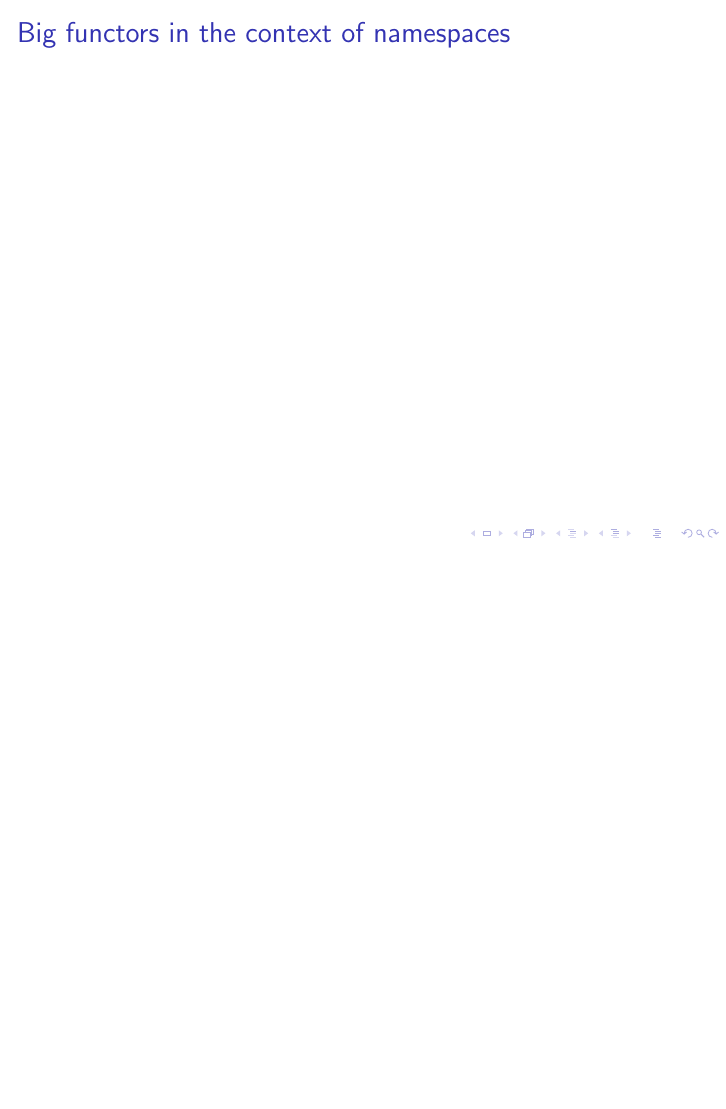
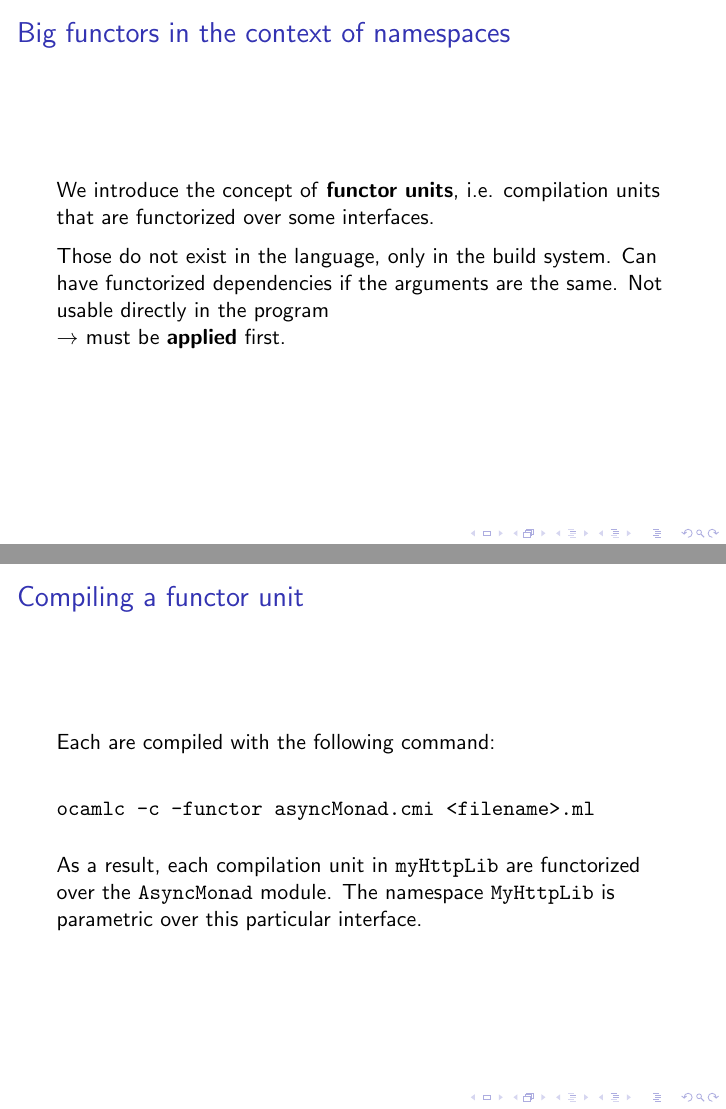
Before and after one commit to OCamlPro-Couderc/namespace_internship, LaTeX slides (OCaml2014/pres.tex): page 17 of 17 before the commit and pages 17 and 21 of 28 after it, the two joined at a grey line, the shorter picture padded with empty space. Compiled offline with pdfLaTeX.

Commit message:
Added functor unit explanation (OCaml2014)

```diff
--- a/OCaml2014/pres.tex
+++ b/OCaml2014/pres.tex
@@ -214,3 +214,74 @@ where a solution for parametric libraries (or parametric namespaces).
 
 \begin{frame}
 \frametitle{Big functors in the context of namespaces}
+
+We introduce the concept of \textbf{functor units}, i.e. compilation units that
+are functorized over some interfaces.
+
+\medskip
+
+Those do not exist in the language, only in the build system. Can have
+functorized dependencies if the arguments are the same. Not usable directly in
+the program
+
+$\rightarrow$ must be \textbf{applied} first.
+
+\end{frame}
+
+\begin{frame}[fragile]
+\frametitle{Compiling a functor unit}
+
+\only<1>{
+
+  Suppose we write an HTTP library that uses a asynchronous monadic combinator
+  to handle requests: there exist multiple libraries that are usable (Async,
+  Lwt).
+
+}
+
+\defverbatim{\exmonad}{
+  \begin{OCaml}
+    (* myHttpLib/asyncMonad.mli *)
+    in namespace MyHttpLib
+
+    type 'a t
+
+    val (>>=) : 'a t -> ('a -> 'b t) -> 'b t
+
+    val return : 'a -> 'a t
+    val bind : 'a t -> ('a -> 'b t) -> 'b t
+    val poll : 'a t -> 'a option
+    ...
+  \end{OCaml}
+}
+
+\only<2>{
+  First, we declare the signature of this monad:
+  \exmonad
+}
+
+\only<3>{
+
+  We suppose we have multple files in our library that uses this monad:
+  \begin{itemize}
+  \item myHttpLib/requestHandler.ml
+  \item myHttpLib/protocol.ml
+  \item ...
+  \end{itemize}
+
+}
+
+\only<4>{
+  Each are compiled with the following command:
+
+  \begin{block}{}
+    \texttt{ocamlc -c -functor asyncMonad.cmi <filename>.ml}
+  \end{block}
+  \bigskip
+
+  As a result, each compilation unit in \texttt{myHttpLib} are functorized over
+  the \texttt{AsyncMonad} module. The namespace \texttt{MyHttpLib} is parametric
+  over this particular interface.
+}
+
+\end{frame}
@@ -217,3 +341,5 @@ where a solution for parametric libraries (or parametric namespaces).
+\end{itemize}
+
 \end{frame}
 
 \end{document}
```
Also changed, not shown: OCaml2014/pres.tex (53 more changed lines).
